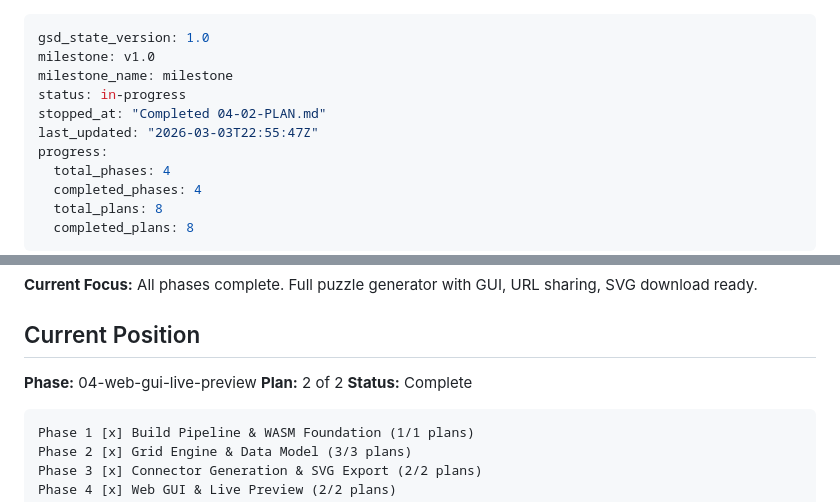
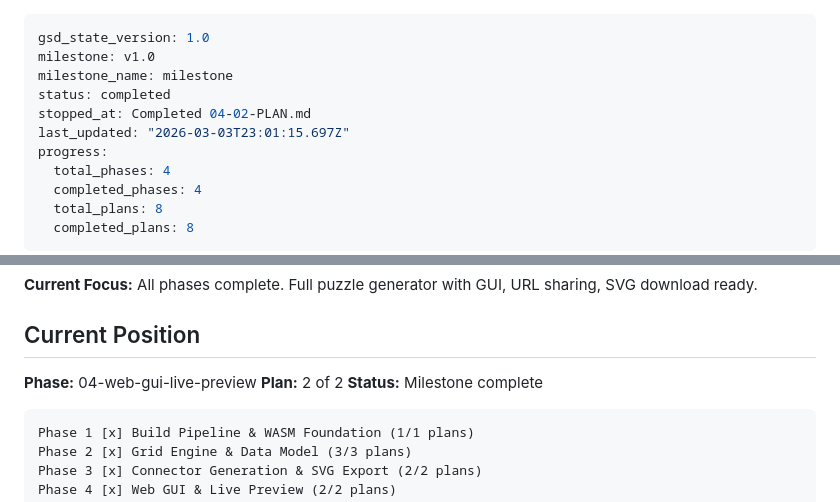
Before and after one commit to Shadow-Puppet/JigsawGenerator, a Markdown page: .planning/STATE.md, 2 parts joined by grey strips. Rendered like a GitHub page.

Commit message:
docs(phase-04): complete phase execution

````diff
--- a/.planning/STATE.md
+++ b/.planning/STATE.md
@@ -2,9 +2,9 @@
 gsd_state_version: 1.0
 milestone: v1.0
 milestone_name: milestone
-status: in-progress
-stopped_at: "Completed 04-02-PLAN.md"
-last_updated: "2026-03-03T22:55:47Z"
+status: completed
+stopped_at: Completed 04-02-PLAN.md
+last_updated: "2026-03-03T23:01:15.697Z"
 progress:
   total_phases: 4
   completed_phases: 4
@@ -24,7 +24,7 @@ progress:
 
 **Phase:** 04-web-gui-live-preview
 **Plan:** 2 of 2
-**Status:** Complete
+**Status:** Milestone complete
 
 ```
 Phase 1 [x] Build Pipeline & WASM Foundation (1/1 plans)
````
Also changed, not shown: 1 other file.
